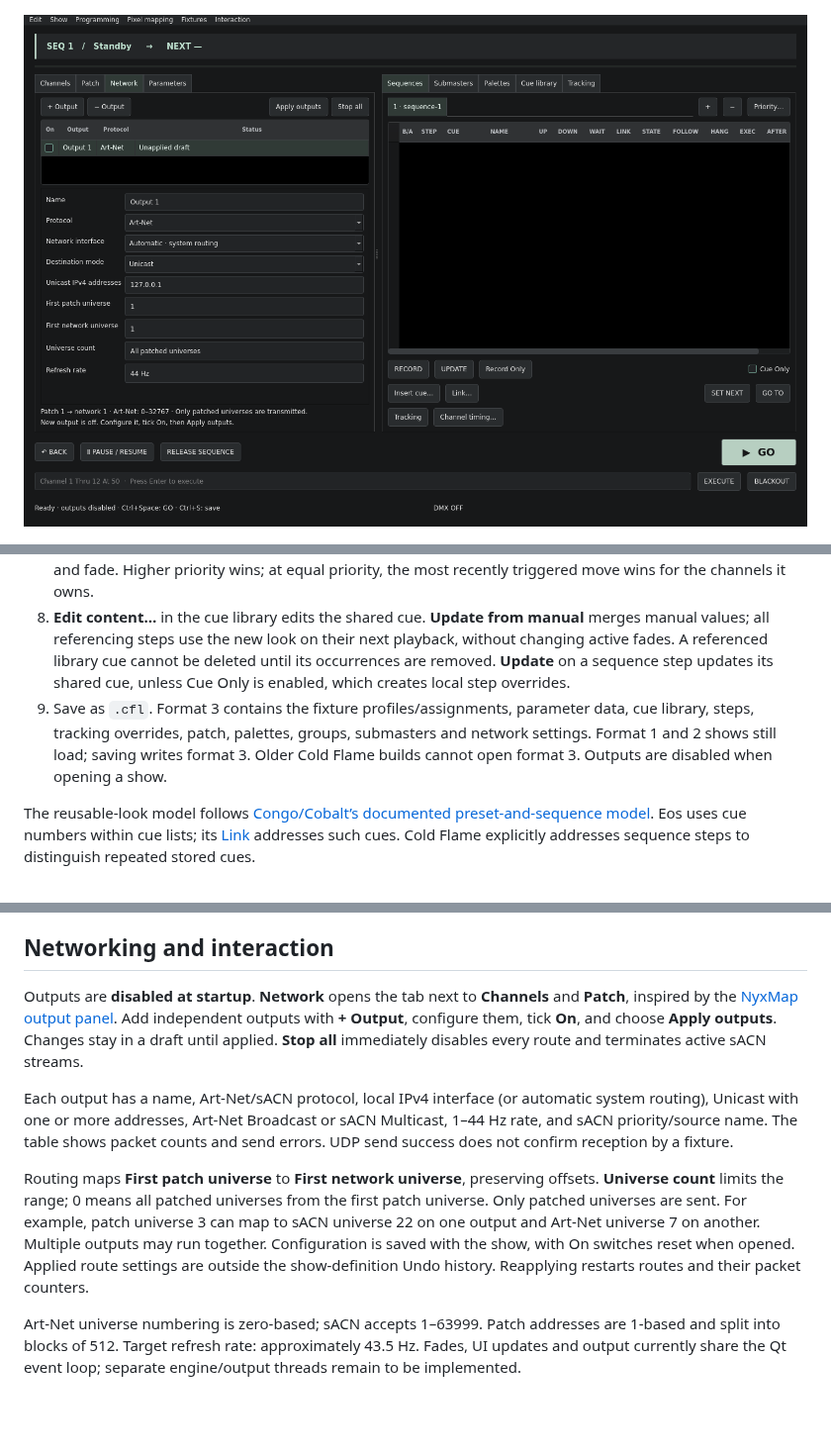
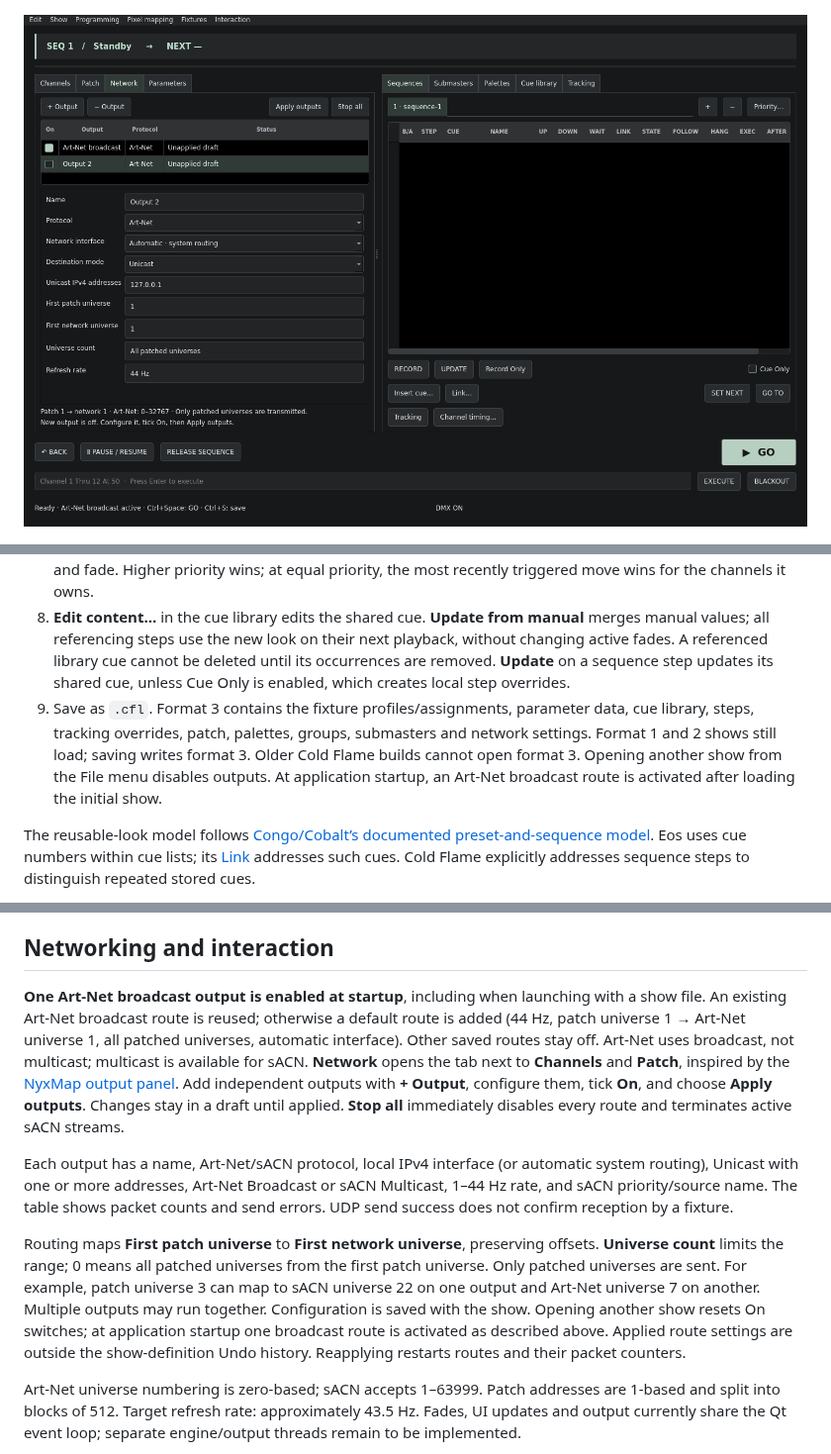
Before and after one commit to PixelStereo/Cold-Flame, a Markdown page: README.md, 3 parts joined by grey strips. Shown at 99% size. Drawn GitHub-style; pictures changed too: network-preview.png; blank space fills up the shorter version.

Commit message:
Enable the approved startup Art-Net broadcast output

```diff
--- a/README.md
+++ b/README.md
@@ -50,7 +50,7 @@ Native release packaging is enabled with `-DCOLD_FLAME_DEPLOY=ON`; it deploys th
 6. **Link…** selects the exact occurrence, including its sequence, step ID, cue and name. For example, steps 1, 3 and 7 can all use cue 10; linking to step 7 always chooses that occurrence, even after reordering. Link queues the target; Follow / Hang can fire it automatically. The Link cell accepts a step ID or `sequence/step`.
 7. Use **+ / −** above the step sheet to create or delete sequences (1, 2, 3…). One must remain. Double-click a sequence tab to rename it. Drag the workspace tabs to arrange them. Each sequence retains its own state and fade. Higher priority wins; at equal priority, the most recently triggered move wins for the channels it owns.
 8. **Edit content…** in the cue library edits the shared cue. **Update from manual** merges manual values; all referencing steps use the new look on their next playback, without changing active fades. A referenced library cue cannot be deleted until its occurrences are removed. **Update** on a sequence step updates its shared cue, unless Cue Only is enabled, which creates local step overrides.
-9. Save as `.cfl`. Format 3 contains the fixture profiles/assignments, parameter data, cue library, steps, tracking overrides, patch, palettes, groups, submasters and network settings. Format 1 and 2 shows still load; saving writes format 3. Older Cold Flame builds cannot open format 3. Outputs are disabled when opening a show.
+9. Save as `.cfl`. Format 3 contains the fixture profiles/assignments, parameter data, cue library, steps, tracking overrides, patch, palettes, groups, submasters and network settings. Format 1 and 2 shows still load; saving writes format 3. Older Cold Flame builds cannot open format 3. Opening another show from the File menu disables outputs. At application startup, an Art-Net broadcast route is activated after loading the initial show.
 
 The reusable-look model follows [Congo/Cobalt’s documented preset-and-sequence model](https://support.etcconnect.com/ETC/Consoles/Congo_Cobalt/Software_and_Programming/Preset_vs_Cue_in_Congo). Eos uses cue numbers within cue lists; its [Link](https://www.etcconnect.com/WebDocs/Controls/EosFamilyOnlineHelp/en/Content/12_Cues_and_Cue_Lists/04_Cue_Attributes/Link_Loop.htm) addresses such cues. Cold Flame explicitly addresses sequence steps to distinguish repeated stored cues.
 
@@ -107,11 +107,11 @@ The original inline example is included: `build/cold-flame examples/theatre.cfl`
 
 ## Networking and interaction
 
-Outputs are **disabled at startup**. **Network** opens the tab next to **Channels** and **Patch**, inspired by the [NyxMap output panel](https://github.com/PixelStereo/NyxMap/blob/main/src/ui/DmxOutputsPanel.cpp). Add independent outputs with **+ Output**, configure them, tick **On**, and choose **Apply outputs**. Changes stay in a draft until applied. **Stop all** immediately disables every route and terminates active sACN streams.
+**One Art-Net broadcast output is enabled at startup**, including when launching with a show file. An existing Art-Net broadcast route is reused; otherwise a default route is added (44 Hz, patch universe 1 → Art-Net universe 1, all patched universes, automatic interface). Other saved routes stay off. Art-Net uses broadcast, not multicast; multicast is available for sACN. **Network** opens the tab next to **Channels** and **Patch**, inspired by the [NyxMap output panel](https://github.com/PixelStereo/NyxMap/blob/main/src/ui/DmxOutputsPanel.cpp). Add independent outputs with **+ Output**, configure them, tick **On**, and choose **Apply outputs**. Changes stay in a draft until applied. **Stop all** immediately disables every route and terminates active sACN streams.
 
 Each output has a name, Art-Net/sACN protocol, local IPv4 interface (or automatic system routing), Unicast with one or more addresses, Art-Net Broadcast or sACN Multicast, 1–44 Hz rate, and sACN priority/source name. The table shows packet counts and send errors. UDP send success does not confirm reception by a fixture.
 
-Routing maps **First patch universe** to **First network universe**, preserving offsets. **Universe count** limits the range; 0 means all patched universes from the first patch universe. Only patched universes are sent. For example, patch universe 3 can map to sACN universe 22 on one output and Art-Net universe 7 on another. Multiple outputs may run together. Configuration is saved with the show, with On switches reset when opened. Applied route settings are outside the show-definition Undo history. Reapplying restarts routes and their packet counters.
+Routing maps **First patch universe** to **First network universe**, preserving offsets. **Universe count** limits the range; 0 means all patched universes from the first patch universe. Only patched universes are sent. For example, patch universe 3 can map to sACN universe 22 on one output and Art-Net universe 7 on another. Multiple outputs may run together. Configuration is saved with the show. Opening another show resets On switches; at application startup one broadcast route is activated as described above. Applied route settings are outside the show-definition Undo history. Reapplying restarts routes and their packet counters.
 
 Art-Net universe numbering is zero-based; sACN accepts 1–63999. Patch addresses are 1-based and split into blocks of 512. Target refresh rate: approximately 43.5 Hz. Fades, UI updates and output currently share the Qt event loop; separate engine/output threads remain to be implemented.
 
```
Also changed, not shown: docs/FIXTURES-AND-TRACKING.md (+1 -1 lines), cold-flame-preview.png, cue-library-preview.png, fixtures-preview.png, patch-preview.png, 5 other files.
